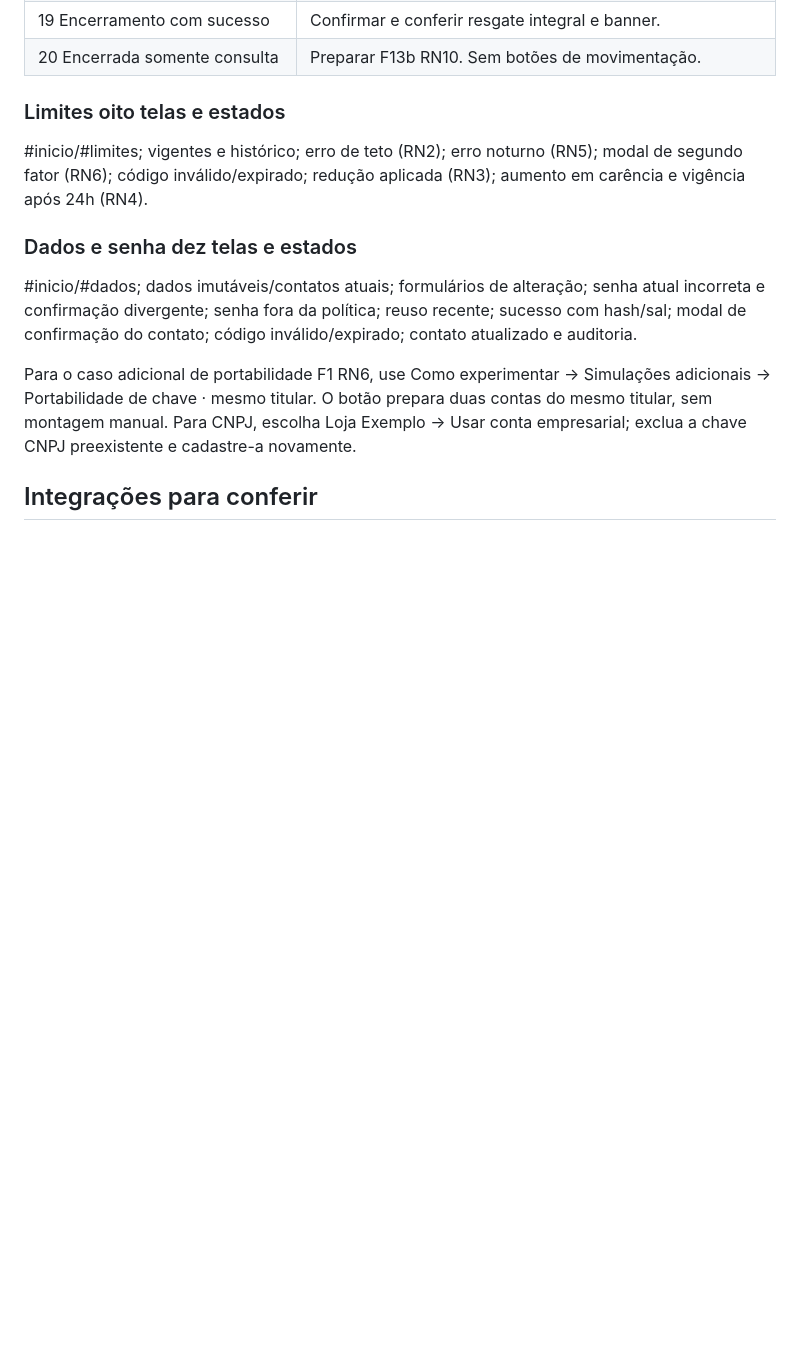
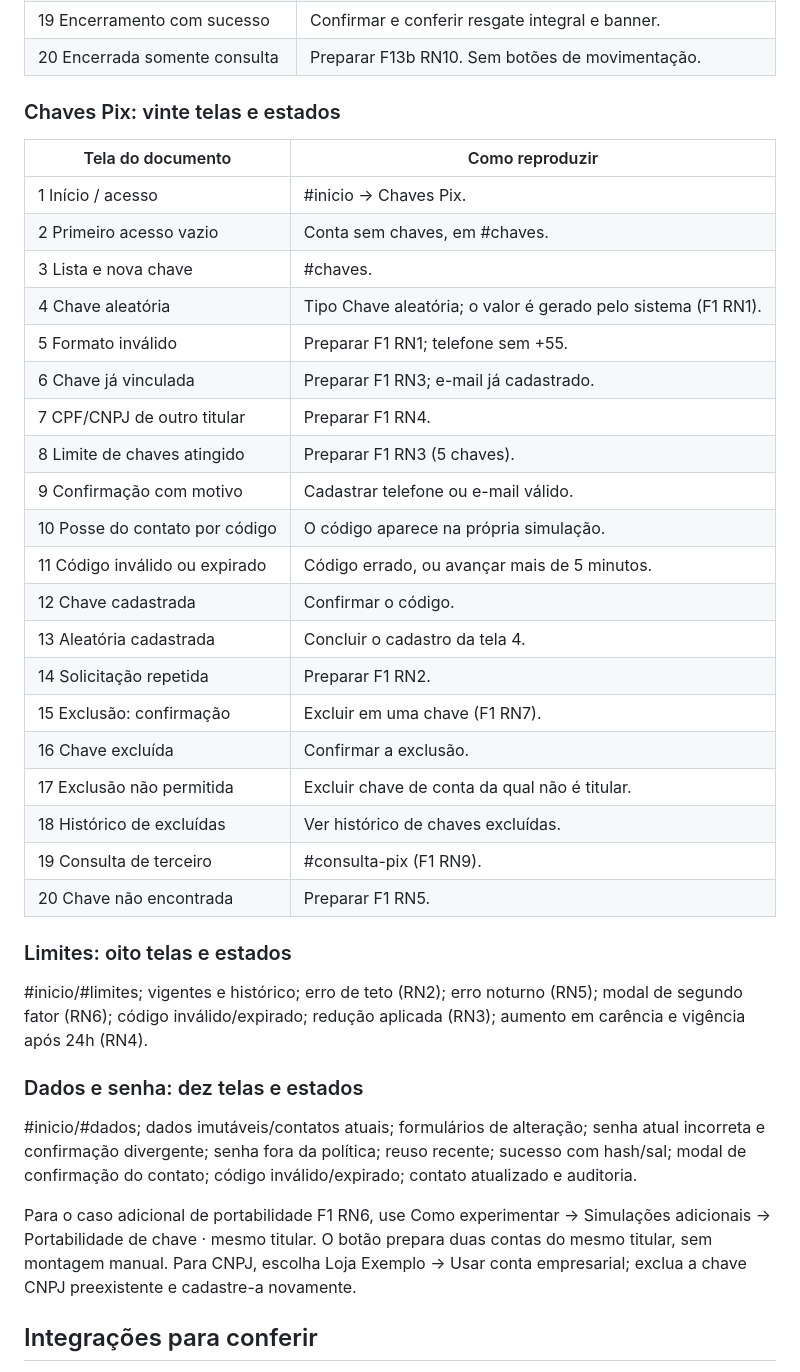
Before and after one commit to avelinoandre/cesbank-front, a Markdown page: README.md, the part around one of its changes. GitHub-like rendering; blank space fills up the shorter version.

Commit message:
docs(readme): adiciona roteiro das 20 telas de Chaves Pix (Integrante 6)
Updated section titles and added new content about Pix keys and limits.

```diff
--- a/README.md
+++ b/README.md
@@ -85,11 +85,36 @@ Os dois cadastros administrativos são categoria e produto oferecido, reunidos n
 | 19 Encerramento com sucesso | Confirmar e conferir resgate integral e banner. |
 | 20 Encerrada somente consulta | Preparar F13b RN10. Sem botões de movimentação. |
 
-### Limites oito telas e estados
+### Chaves Pix: vinte telas e estados
+
+| Tela do documento | Como reproduzir |
+| --- | --- |
+| 1 Início / acesso | #inicio → Chaves Pix. |
+| 2 Primeiro acesso vazio | Conta sem chaves, em #chaves. |
+| 3 Lista e nova chave | #chaves. |
+| 4 Chave aleatória | Tipo Chave aleatória; o valor é gerado pelo sistema (F1 RN1). |
+| 5 Formato inválido | Preparar F1 RN1; telefone sem +55. |
+| 6 Chave já vinculada | Preparar F1 RN3; e-mail já cadastrado. |
+| 7 CPF/CNPJ de outro titular | Preparar F1 RN4. |
+| 8 Limite de chaves atingido | Preparar F1 RN3 (5 chaves). |
+| 9 Confirmação com motivo | Cadastrar telefone ou e-mail válido. |
+| 10 Posse do contato por código | O código aparece na própria simulação. |
+| 11 Código inválido ou expirado | Código errado, ou avançar mais de 5 minutos. |
+| 12 Chave cadastrada | Confirmar o código. |
+| 13 Aleatória cadastrada | Concluir o cadastro da tela 4. |
+| 14 Solicitação repetida | Preparar F1 RN2. |
+| 15 Exclusão: confirmação | Excluir em uma chave (F1 RN7). |
+| 16 Chave excluída | Confirmar a exclusão. |
+| 17 Exclusão não permitida | Excluir chave de conta da qual não é titular. |
+| 18 Histórico de excluídas | Ver histórico de chaves excluídas. |
+| 19 Consulta de terceiro | #consulta-pix (F1 RN9). |
+| 20 Chave não encontrada | Preparar F1 RN5. |
+
+### Limites: oito telas e estados
 
 #inicio/#limites; vigentes e histórico; erro de teto (RN2); erro noturno (RN5); modal de segundo fator (RN6); código inválido/expirado; redução aplicada (RN3); aumento em carência e vigência após 24h (RN4).
 
-### Dados e senha dez telas e estados
+### Dados e senha: dez telas e estados
 
 #inicio/#dados; dados imutáveis/contatos atuais; formulários de alteração; senha atual incorreta e confirmação divergente; senha fora da política; reuso recente; sucesso com hash/sal; modal de confirmação do contato; código inválido/expirado; contato atualizado e auditoria.
 
```
Also changed, not shown: other parts of README.md (+1 -1 lines).
